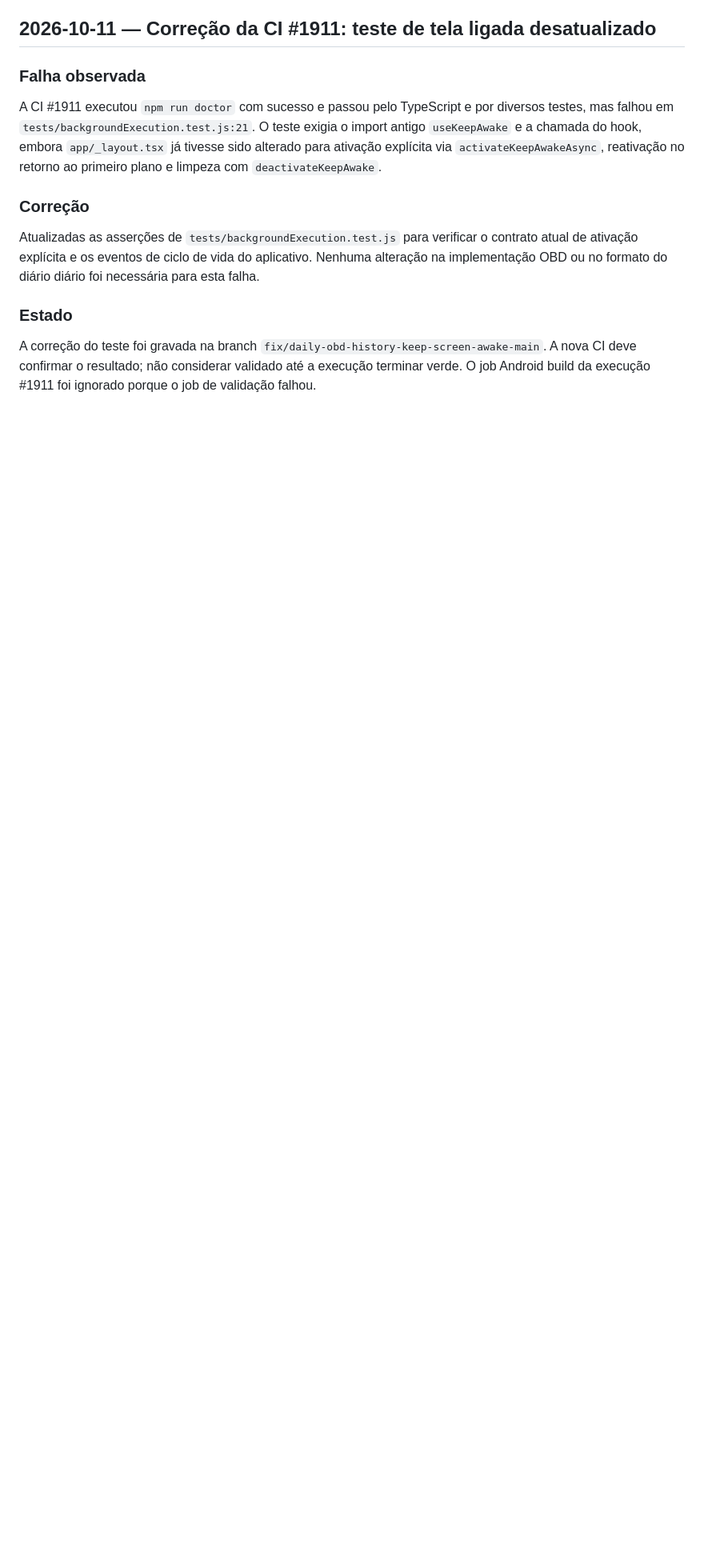
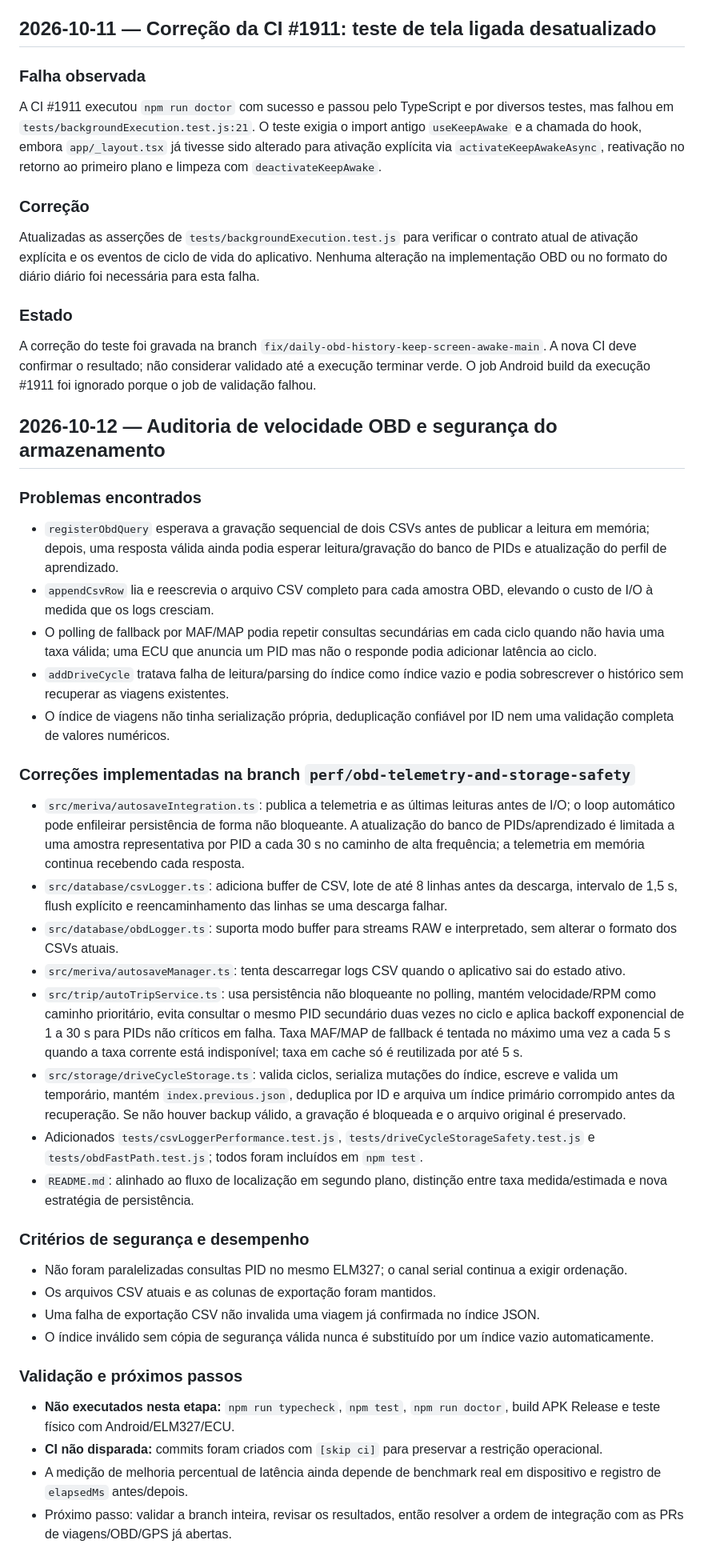
Before and after one commit to luizmarquesarruda/meriva-smart-diagnostic, a Markdown page: docs/DIARIO_DE_BORDO.md, the part around the change. Shown at 80% size. GitHub-like rendering; blank space fills up the shorter version.

Commit message:
docs: record OBD performance and storage hardening [skip ci]

```diff
--- a/docs/DIARIO_DE_BORDO.md
+++ b/docs/DIARIO_DE_BORDO.md
@@ -2034,3 +2034,36 @@ Atualizadas as asserções de `tests/backgroundExecution.test.js` para verificar
 
 ### Estado
 A correção do teste foi gravada na branch `fix/daily-obd-history-keep-screen-awake-main`. A nova CI deve confirmar o resultado; não considerar validado até a execução terminar verde. O job Android build da execução #1911 foi ignorado porque o job de validação falhou.
+
+
+
+## 2026-10-12 — Auditoria de velocidade OBD e segurança do armazenamento
+
+### Problemas encontrados
+- `registerObdQuery` esperava a gravação sequencial de dois CSVs antes de publicar a leitura em memória; depois, uma resposta válida ainda podia esperar leitura/gravação do banco de PIDs e atualização do perfil de aprendizado.
+- `appendCsvRow` lia e reescrevia o arquivo CSV completo para cada amostra OBD, elevando o custo de I/O à medida que os logs cresciam.
+- O polling de fallback por MAF/MAP podia repetir consultas secundárias em cada ciclo quando não havia uma taxa válida; uma ECU que anuncia um PID mas não o responde podia adicionar latência ao ciclo.
+- `addDriveCycle` tratava falha de leitura/parsing do índice como índice vazio e podia sobrescrever o histórico sem recuperar as viagens existentes.
+- O índice de viagens não tinha serialização própria, deduplicação confiável por ID nem uma validação completa de valores numéricos.
+
+### Correções implementadas na branch `perf/obd-telemetry-and-storage-safety`
+- `src/meriva/autosaveIntegration.ts`: publica a telemetria e as últimas leituras antes de I/O; o loop automático pode enfileirar persistência de forma não bloqueante. A atualização do banco de PIDs/aprendizado é limitada a uma amostra representativa por PID a cada 30 s no caminho de alta frequência; a telemetria em memória continua recebendo cada resposta.
+- `src/database/csvLogger.ts`: adiciona buffer de CSV, lote de até 8 linhas antes da descarga, intervalo de 1,5 s, flush explícito e reencaminhamento das linhas se uma descarga falhar.
+- `src/database/obdLogger.ts`: suporta modo buffer para streams RAW e interpretado, sem alterar o formato dos CSVs atuais.
+- `src/meriva/autosaveManager.ts`: tenta descarregar logs CSV quando o aplicativo sai do estado ativo.
+- `src/trip/autoTripService.ts`: usa persistência não bloqueante no polling, mantém velocidade/RPM como caminho prioritário, evita consultar o mesmo PID secundário duas vezes no ciclo e aplica backoff exponencial de 1 a 30 s para PIDs não críticos em falha. Taxa MAF/MAP de fallback é tentada no máximo uma vez a cada 5 s quando a taxa corrente está indisponível; taxa em cache só é reutilizada por até 5 s.
+- `src/storage/driveCycleStorage.ts`: valida ciclos, serializa mutações do índice, escreve e valida um temporário, mantém `index.previous.json`, deduplica por ID e arquiva um índice primário corrompido antes da recuperação. Se não houver backup válido, a gravação é bloqueada e o arquivo original é preservado.
+- Adicionados `tests/csvLoggerPerformance.test.js`, `tests/driveCycleStorageSafety.test.js` e `tests/obdFastPath.test.js`; todos foram incluídos em `npm test`.
+- `README.md`: alinhado ao fluxo de localização em segundo plano, distinção entre taxa medida/estimada e nova estratégia de persistência.
+
+### Critérios de segurança e desempenho
+- Não foram paralelizadas consultas PID no mesmo ELM327; o canal serial continua a exigir ordenação.
+- Os arquivos CSV atuais e as colunas de exportação foram mantidos.
+- Uma falha de exportação CSV não invalida uma viagem já confirmada no índice JSON.
+- O índice inválido sem cópia de segurança válida nunca é substituído por um índice vazio automaticamente.
+
+### Validação e próximos passos
+- **Não executados nesta etapa:** `npm run typecheck`, `npm test`, `npm run doctor`, build APK Release e teste físico com Android/ELM327/ECU.
+- **CI não disparada:** commits foram criados com `[skip ci]` para preservar a restrição operacional.
+- A medição de melhoria percentual de latência ainda depende de benchmark real em dispositivo e registro de `elapsedMs` antes/depois.
+- Próximo passo: validar a branch inteira, revisar os resultados, então resolver a ordem de integração com as PRs de viagens/OBD/GPS já abertas.
```
